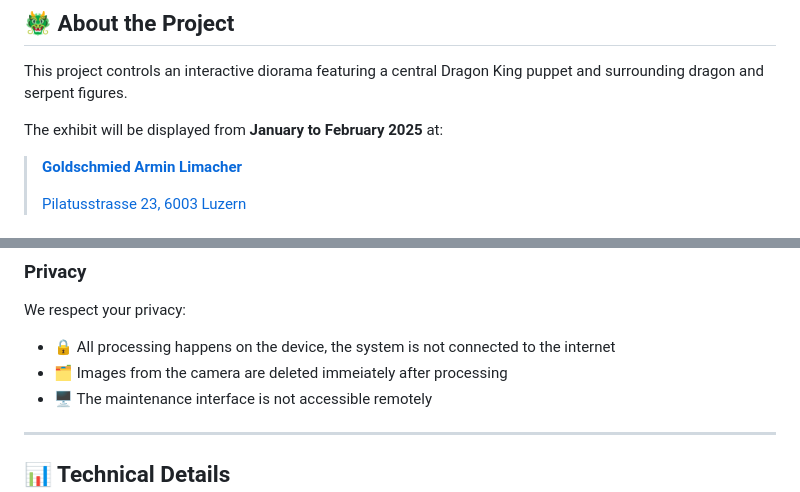
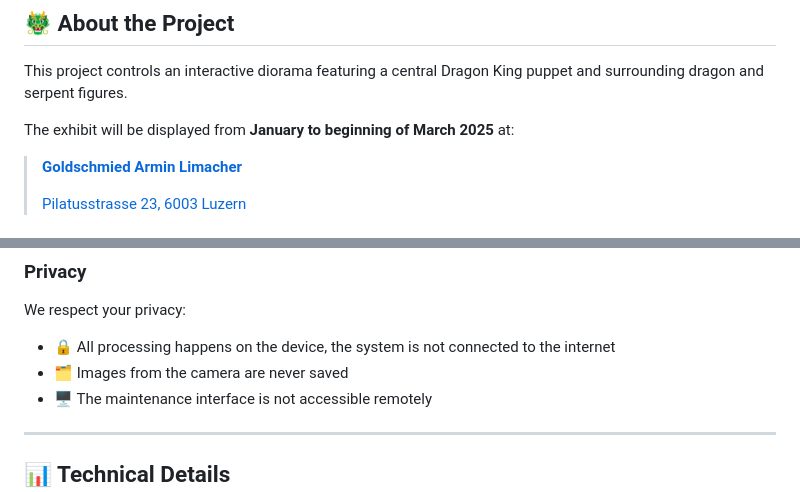
Before and after one commit to pascscha/drachenland, a Markdown page: README.md, 2 parts joined by grey strips. Rendered like a GitHub page.

```diff
--- a/README.md
+++ b/README.md
@@ -8,7 +8,7 @@
 ## 🐲 About the Project
 This project controls an interactive diorama featuring a central Dragon King puppet and surrounding dragon and serpent figures.
 
-The exhibit will be displayed from **January to February 2025** at:
+The exhibit will be displayed from **January to beginning of March 2025** at:
 
 > [**Goldschmied Armin Limacher**](https://goldschmied-limacher.ch/kontakt/)
 >
@@ -27,7 +27,7 @@ The exhibit will be displayed from **January to February 2025** at:
 
 We respect your privacy:
 - 🔒 All processing happens on the device, the system is not connected to the internet
-- 🗂️ Images from the camera are deleted immeiately after processing
+- 🗂️ Images from the camera are never saved
 - 🖥️ The maintenance interface is not accessible remotely
 
 ---
```
Also changed, not shown: README-DE.md (+4 -4 lines).
